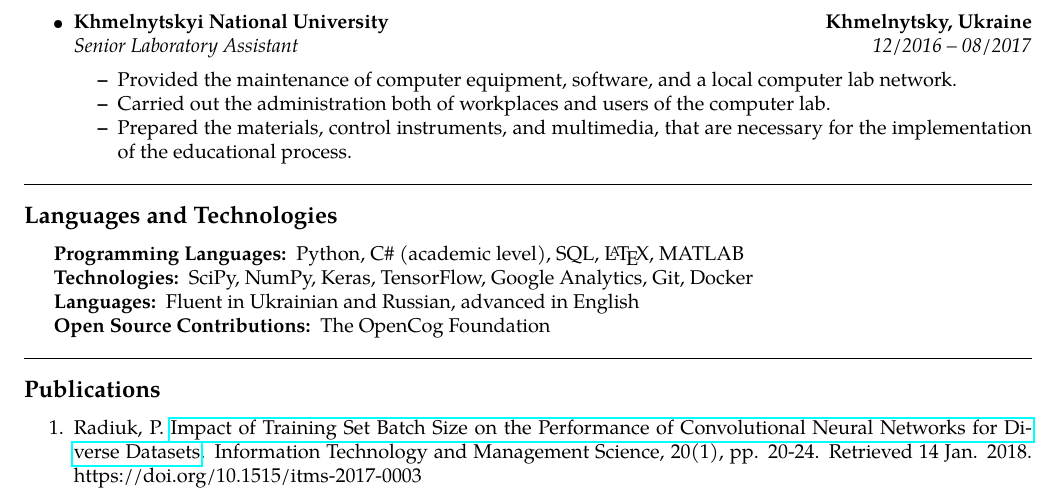
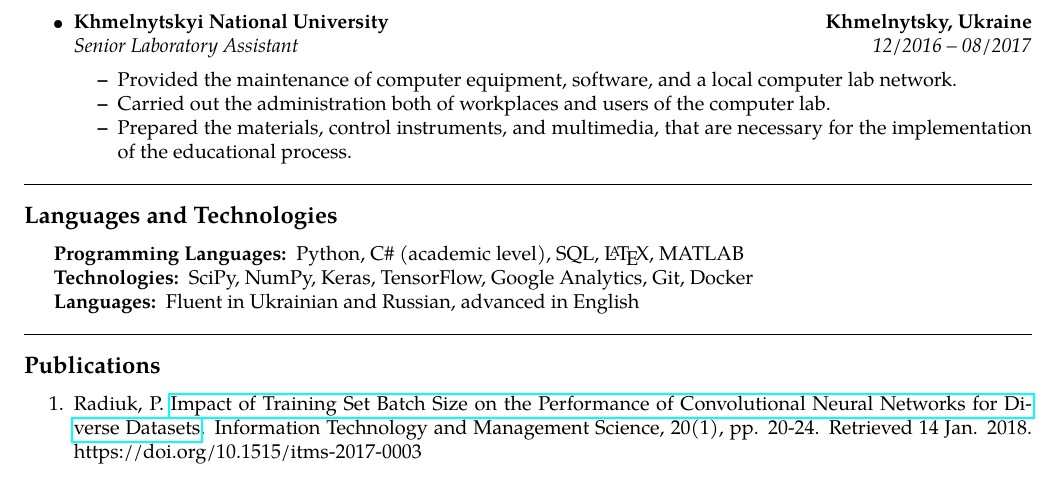
Before and after one commit to radiukpavlo/Radiuk_Pavlo_CV, a LaTeX CV (Radiuk_Pavlo_CV.tex): part of the page, cut so that both start at the same text. Compiled offline with pdfLaTeX.

Commit message:
Open source was deleted.

```diff
--- a/Radiuk_Pavlo_CV.tex
+++ b/Radiuk_Pavlo_CV.tex
@@ -186,8 +186,6 @@ Informatics, Master of Science \footnote{\url{https://drive.google.com/open?id=1
 	SciPy, NumPy, Keras, TensorFlow, Google Analytics, Git, Docker
 	\item[Languages:]
 	Fluent in Ukrainian and Russian, advanced in English
-	\item[Open Source Contributions:]
-	The OpenCog Foundation
 \end{description*}
 \end{indentsection}
 
```
